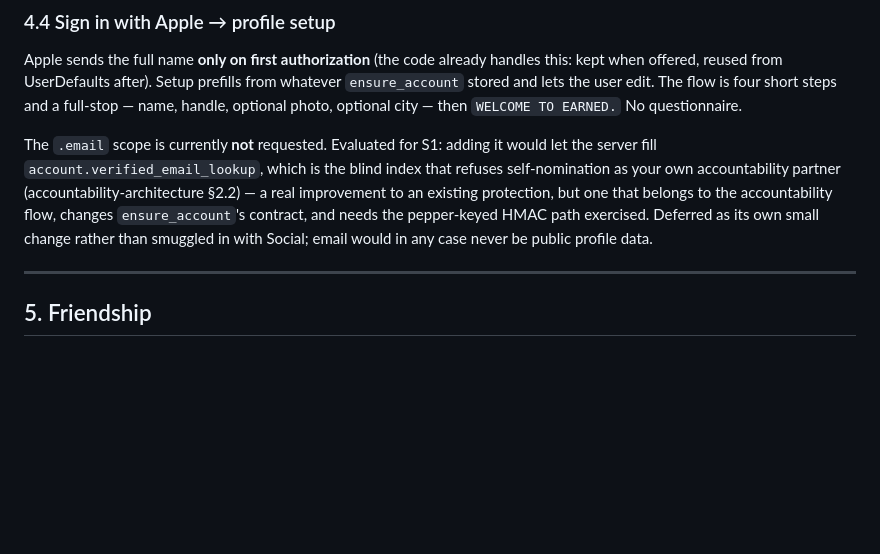
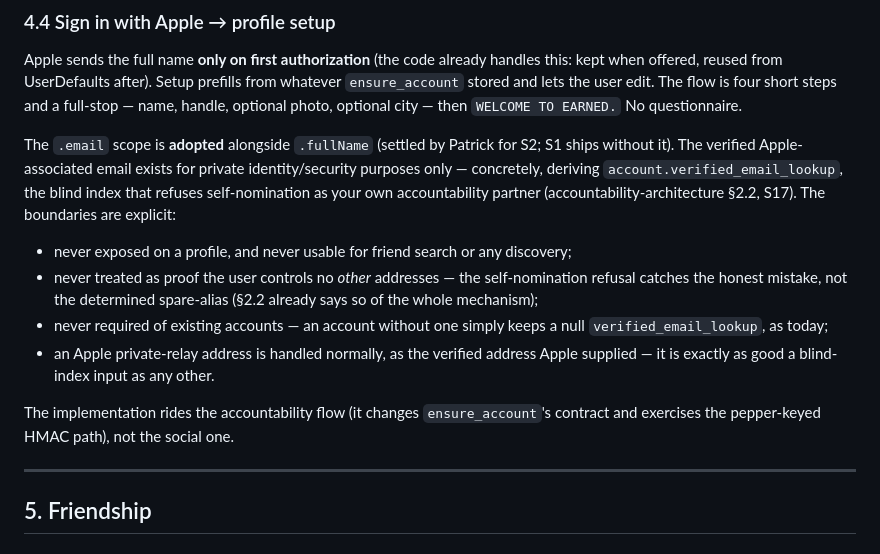
Before and after one commit to PatTheRatch/Earned, a Markdown page: docs/social-architecture.md, the part around the change. GitHub-like rendering; blank space fills up the shorter version.

Commit message:
The .email scope is adopted, for exactly one private purpose
Settled by Patrick: Sign in with Apple asks for .email alongside .fullName,
so the server can derive verified_email_lookup and §2.2's self-nomination
refusal stops checking against a column that is always null. Recorded as
S17 in the decision table, with the boundaries stated as hard as the grant:
never on a profile, never a search key, never demanded of existing accounts,
and never read as proof the user has no other addresses — the refusal
catches the honest mistake, not the determined spare alias, which §2.2
already admits of the whole mechanism. A private-relay address is handled
normally as the verified address Apple supplied; it blind-indexes as well as
any other.

Implementation rides the accountability flow, where the ensure_account
contract and the pepper-keyed HMAC path live — not Social, which has no
business holding an email at all.

Co-Authored-By: Claude Fable 5 <noreply@anthropic.com>

```diff
--- a/docs/social-architecture.md
+++ b/docs/social-architecture.md
@@ -151,13 +151,23 @@ kept when offered, reused from UserDefaults after). Setup prefills from whatever
 full-stop — name, handle, optional photo, optional city — then `WELCOME TO EARNED.` No
 questionnaire.
 
-The `.email` scope is currently **not** requested. Evaluated for S1: adding it would let
-the server fill `account.verified_email_lookup`, which is the blind index that refuses
-self-nomination as your own accountability partner (accountability-architecture §2.2) —
-a real improvement to an existing protection, but one that belongs to the accountability
-flow, changes `ensure_account`'s contract, and needs the pepper-keyed HMAC path exercised.
-Deferred as its own small change rather than smuggled in with Social; email would in any
-case never be public profile data.
+The `.email` scope is **adopted** alongside `.fullName` (settled by Patrick for S2; S1
+ships without it). The verified Apple-associated email exists for private
+identity/security purposes only — concretely, deriving `account.verified_email_lookup`,
+the blind index that refuses self-nomination as your own accountability partner
+(accountability-architecture §2.2, S17). The boundaries are explicit:
+
+- never exposed on a profile, and never usable for friend search or any discovery;
+- never treated as proof the user controls no *other* addresses — the self-nomination
+  refusal catches the honest mistake, not the determined spare-alias (§2.2 already says
+  so of the whole mechanism);
+- never required of existing accounts — an account without one simply keeps a null
+  `verified_email_lookup`, as today;
+- an Apple private-relay address is handled normally, as the verified address Apple
+  supplied — it is exactly as good a blind-index input as any other.
+
+The implementation rides the accountability flow (it changes `ensure_account`'s contract
+and exercises the pepper-keyed HMAC path), not the social one.
 
 ---
 
```
Also changed, not shown: docs/accountability-architecture.md (+1 -0 lines).
